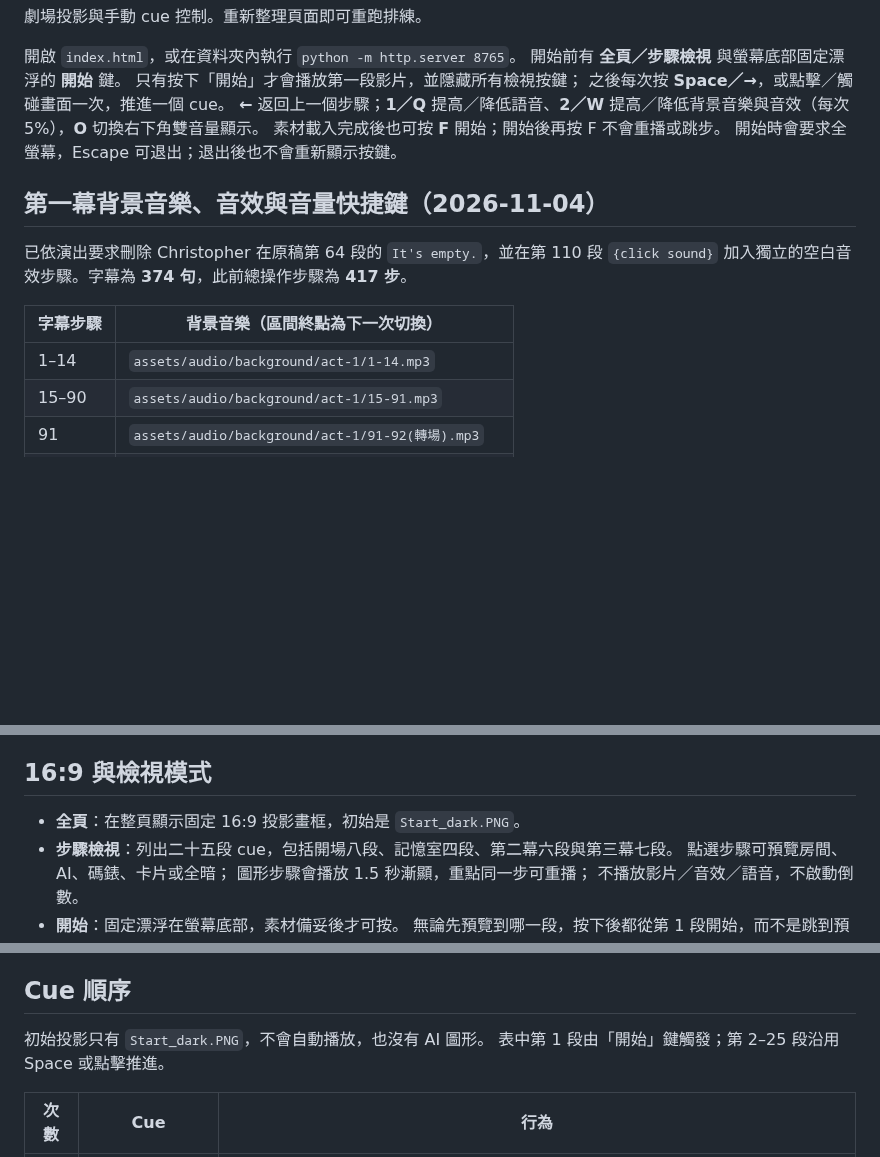
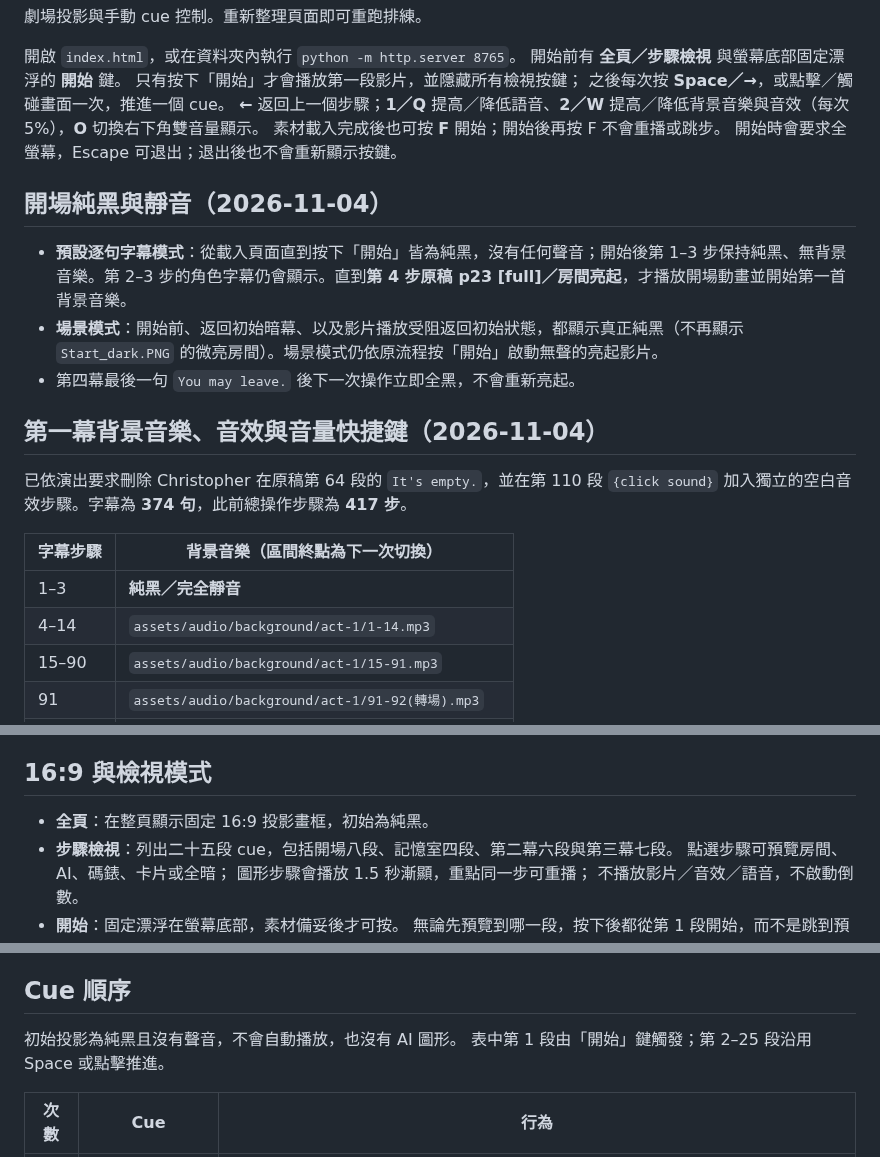
Before and after one commit to mymcworld3-droid/Ai-shape, a Markdown page: README.md, 3 parts joined by grey strips. GitHub-like rendering; blank space fills up the shorter version.

Commit message:
Document fully black and silent opening until manual room reveal

```diff
--- a/README.md
+++ b/README.md
@@ -16,13 +16,20 @@
 素材載入完成後也可按 **F** 開始；開始後再按 F 不會重播或跳步。
 開始時會要求全螢幕，Escape 可退出；退出後也不會重新顯示按鍵。
 
+## 開場純黑與靜音（2026-11-04）
+
+- **預設逐句字幕模式**：從載入頁面直到按下「開始」皆為純黑，沒有任何聲音；開始後第 1–3 步保持純黑、無背景音樂。第 2–3 步的角色字幕仍會顯示。直到**第 4 步原稿 p23 [full]／房間亮起**，才播放開場動畫並開始第一首背景音樂。
+- **場景模式**：開始前、返回初始暗幕、以及影片播放受阻返回初始狀態，都顯示真正純黑（不再顯示 `Start_dark.PNG` 的微亮房間）。場景模式仍依原流程按「開始」啟動無聲的亮起影片。
+- 第四幕最後一句 `You may leave.` 後下一次操作立即全黑，不會重新亮起。
+
 ## 第一幕背景音樂、音效與音量快捷鍵（2026-11-04）
 
 已依演出要求刪除 Christopher 在原稿第 64 段的 `It's empty.`，並在第 110 段 `{click sound}` 加入獨立的空白音效步驟。字幕為 **374 句**，此前總操作步驟為 **417 步**。
 
 | 字幕步驟 | 背景音樂（區間終點為下一次切換） |
 | --- | --- |
-| 1–14 | `assets/audio/background/act-1/1-14.mp3` |
+| 1–3 | **純黑／完全靜音** |
+| 4–14 | `assets/audio/background/act-1/1-14.mp3` |
 | 15–90 | `assets/audio/background/act-1/15-91.mp3` |
 | 91 | `assets/audio/background/act-1/91-92(轉場).mp3` |
 | 92–173 | `assets/audio/background/act-1/92-174.mp3` |
@@ -39,7 +46,7 @@
 
 ## 16:9 與檢視模式
 
-- **全頁**：在整頁顯示固定 16:9 投影畫框，初始是 `Start_dark.PNG`。
+- **全頁**：在整頁顯示固定 16:9 投影畫框，初始為純黑。
 - **步驟檢視**：列出二十五段 cue，包括開場八段、記憶室四段、第二幕六段與第三幕七段。
   點選步驟可預覽房間、AI、碼錶、卡片或全暗；
   圖形步驟會播放 1.5 秒漸顯，重點同一步可重播；
@@ -66,7 +73,7 @@
 
 ## Cue 順序
 
-初始投影只有 `Start_dark.PNG`，不會自動播放，也沒有 AI 圖形。
+初始投影為純黑且沒有聲音，不會自動播放，也沒有 AI 圖形。
 表中第 1 段由「開始」鍵觸發；第 2–25 段沿用 Space 或點擊推進。
 
 | 次數 | Cue | 行為 |
```
